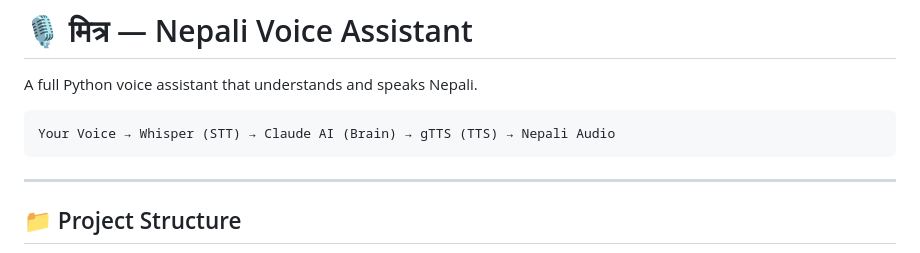
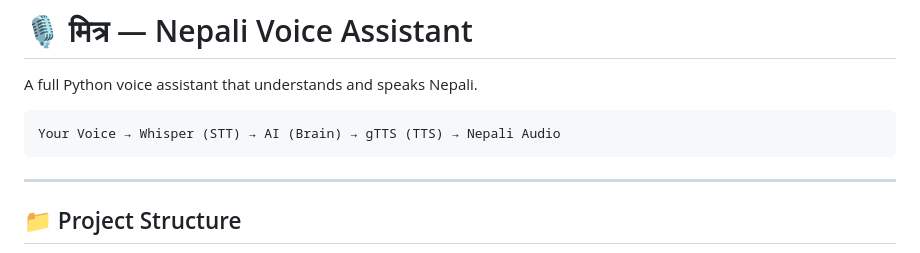
Before and after one commit to nurajrimal/Assistance, a Markdown page: README.md, the part around the change. GitHub-like rendering.

````diff
--- a/README.md
+++ b/README.md
@@ -3,7 +3,7 @@
 A full Python voice assistant that understands and speaks Nepali.
 
 ```
-Your Voice → Whisper (STT) → Claude AI (Brain) → gTTS (TTS) → Nepali Audio
+Your Voice → Whisper (STT) → AI (Brain) → gTTS (TTS) → Nepali Audio
 ```
 
 ---
````
